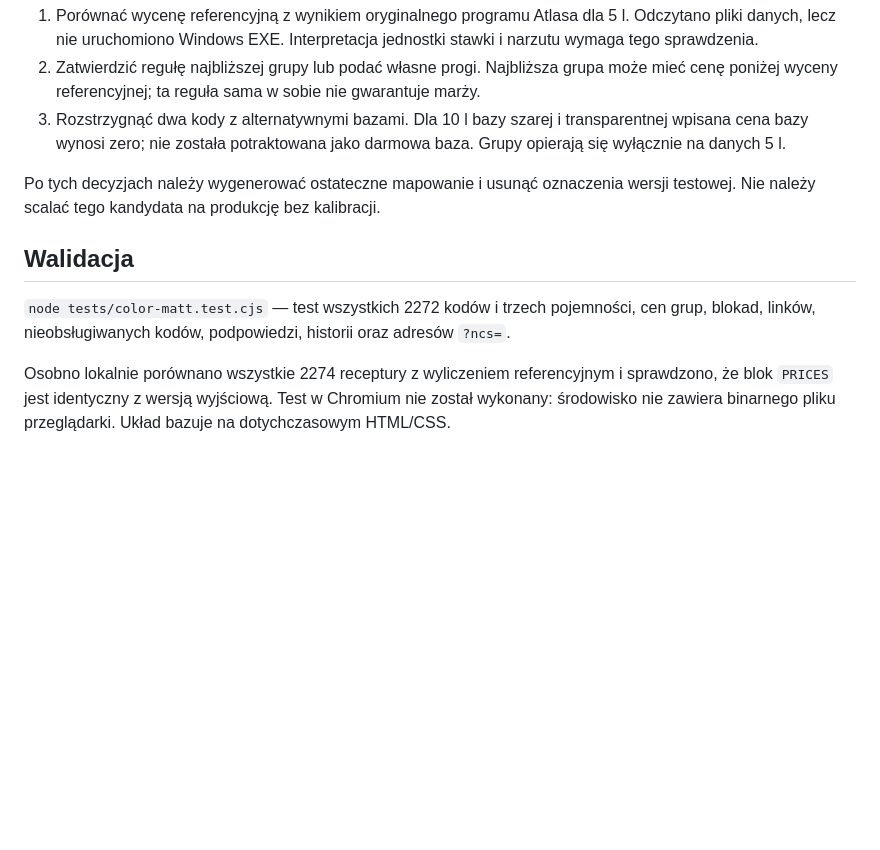
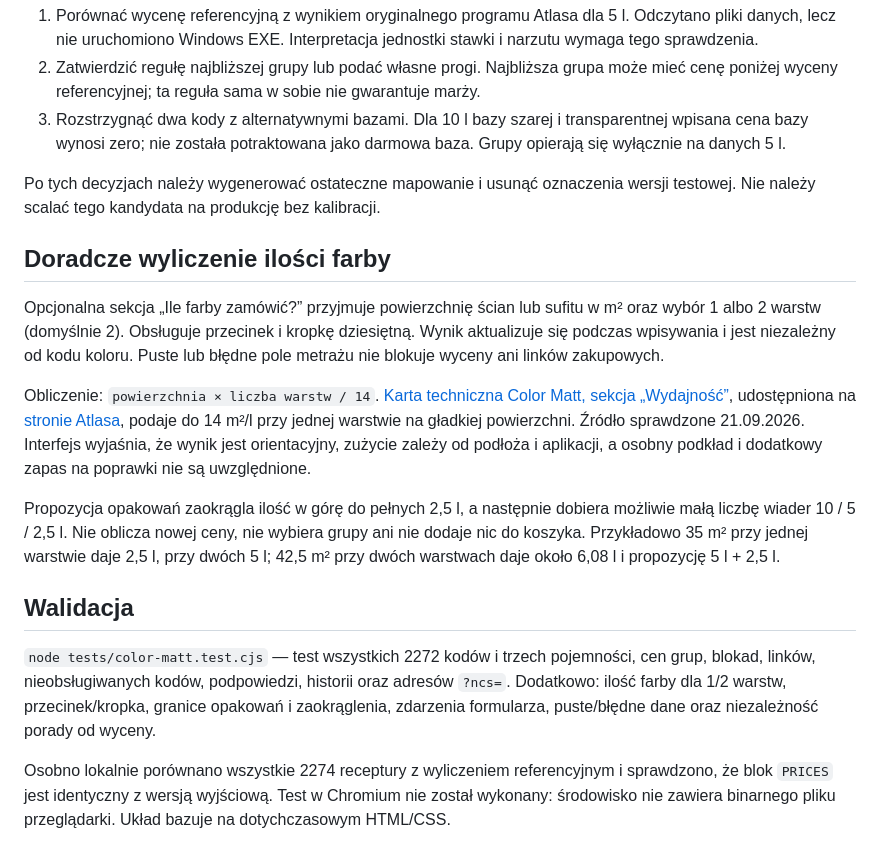
Before and after one commit to MarekDecowant/kalkulator-ncs, a Markdown page: COLOR_MATT_REVIEW.md, the part around the change. Rendered like a GitHub page; blank space fills up the shorter version.

Commit message:
Opisz doradcze wyliczenie ilości i źródło wydajności

```diff
--- a/COLOR_MATT_REVIEW.md
+++ b/COLOR_MATT_REVIEW.md
@@ -30,9 +30,17 @@ Atlas nie zapisuje grup Decowant 1–6. W tej wersji przygotowano porównanie wy
 
 Po tych decyzjach należy wygenerować ostateczne mapowanie i usunąć oznaczenia wersji testowej. Nie należy scalać tego kandydata na produkcję bez kalibracji.
 
+## Doradcze wyliczenie ilości farby
+
+Opcjonalna sekcja „Ile farby zamówić?” przyjmuje powierzchnię ścian lub sufitu w m² oraz wybór 1 albo 2 warstw (domyślnie 2). Obsługuje przecinek i kropkę dziesiętną. Wynik aktualizuje się podczas wpisywania i jest niezależny od kodu koloru. Puste lub błędne pole metrażu nie blokuje wyceny ani linków zakupowych.
+
+Obliczenie: `powierzchnia × liczba warstw / 14`. [Karta techniczna Color Matt, sekcja „Wydajność”](https://www.atlas.com.pl/wp-content/uploads/2026/08/d05b47c49c0641704dbca1fcc666b978b4b2d3c6_pl_7904_20211103_085814.pdf), udostępniona na [stronie Atlasa](https://www.atlas.com.pl/produkt/color-matt/), podaje do 14 m²/l przy jednej warstwie na gładkiej powierzchni. Źródło sprawdzone 21.09.2026. Interfejs wyjaśnia, że wynik jest orientacyjny, zużycie zależy od podłoża i aplikacji, a osobny podkład i dodatkowy zapas na poprawki nie są uwzględnione.
+
+Propozycja opakowań zaokrągla ilość w górę do pełnych 2,5 l, a następnie dobiera możliwie małą liczbę wiader 10 / 5 / 2,5 l. Nie oblicza nowej ceny, nie wybiera grupy ani nie dodaje nic do koszyka. Przykładowo 35 m² przy jednej warstwie daje 2,5 l, przy dwóch 5 l; 42,5 m² przy dwóch warstwach daje około 6,08 l i propozycję 5 l + 2,5 l.
+
 ## Walidacja
 
-`node tests/color-matt.test.cjs` — test wszystkich 2272 kodów i trzech pojemności, cen grup, blokad, linków, nieobsługiwanych kodów, podpowiedzi, historii oraz adresów `?ncs=`.
+`node tests/color-matt.test.cjs` — test wszystkich 2272 kodów i trzech pojemności, cen grup, blokad, linków, nieobsługiwanych kodów, podpowiedzi, historii oraz adresów `?ncs=`. Dodatkowo: ilość farby dla 1/2 warstw, przecinek/kropka, granice opakowań i zaokrąglenia, zdarzenia formularza, puste/błędne dane oraz niezależność porady od wyceny.
 
 Osobno lokalnie porównano wszystkie 2274 receptury z wyliczeniem referencyjnym i sprawdzono, że blok `PRICES` jest identyczny z wersją wyjściową. Test w Chromium nie został wykonany: środowisko nie zawiera binarnego pliku przeglądarki. Układ bazuje na dotychczasowym HTML/CSS.
 
```
